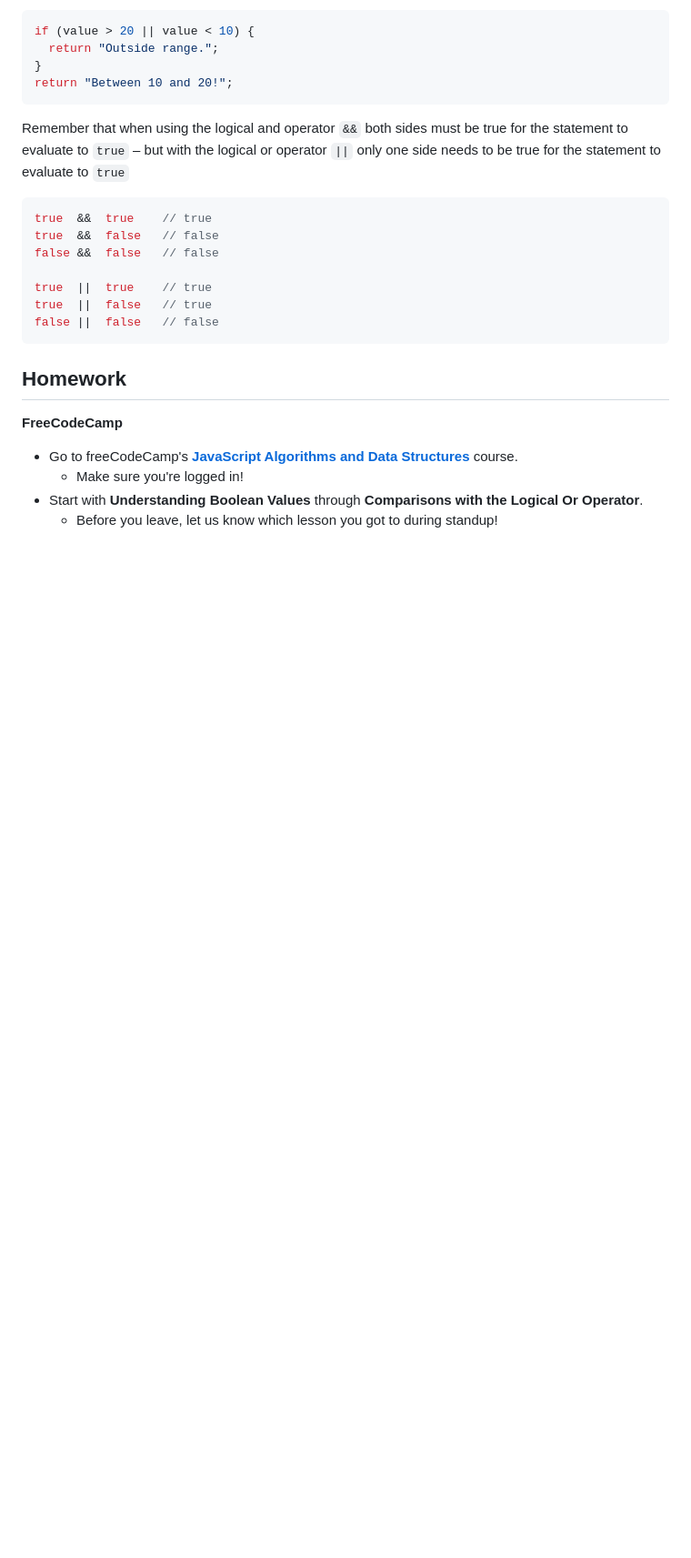
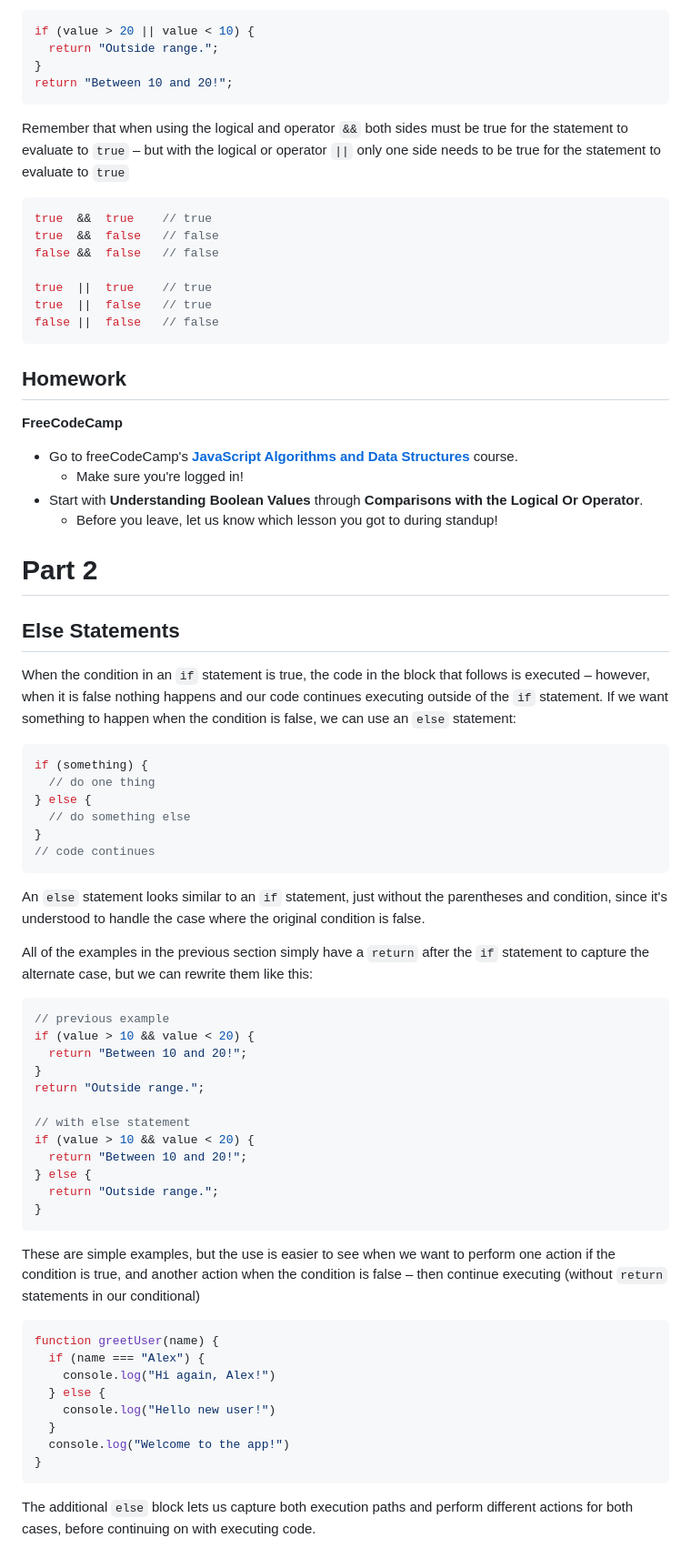
Before and after one commit to k3ntako/High-School-Internship, a Markdown page: 4-javascript/6-conditional-logic.md, the part around one of its changes. Shown at 91% size. Drawn GitHub-style; blank space fills up the shorter version.

Commit message:
Add part 2 on else and else if statements

````diff
--- a/4-javascript/6-conditional-logic.md
+++ b/4-javascript/6-conditional-logic.md
@@ -226,3 +226,45 @@ false ||  false   // false
   - Make sure you're logged in!
 - Start with **Understanding Boolean Values** through **Comparisons with the Logical Or Operator**.
   - Before you leave, let us know which lesson you got to during standup!
+
+# Part 2
+## Else Statements
+When the condition in an `if` statement is true, the code in the block that follows is executed – however, when it is false nothing happens and our code continues executing outside of the `if` statement. If we want something to happen when the condition is false, we can use an `else` statement:
+```js
+if (something) {
+  // do one thing
+} else {
+  // do something else
+}
+// code continues
+```
+An `else` statement looks similar to an `if` statement, just without the parentheses and condition, since it's understood to handle the case where the original condition is false.
+
+All of the examples in the previous section simply have a `return` after the `if` statement to capture the alternate case, but we can rewrite them like this:
+```js
+// previous example
+if (value > 10 && value < 20) {
+  return "Between 10 and 20!";
+}
+return "Outside range.";
+
+// with else statement
+if (value > 10 && value < 20) {
+  return "Between 10 and 20!";
+} else {
+  return "Outside range.";
+}
+```
+These are simple examples, but the use is easier to see when we want to perform one action if the condition is true, and another action when the condition is false – then continue executing (without `return` statements in our conditional)
+```js
+function greetUser(name) {
+  if (name === "Alex") {
+    console.log("Hi again, Alex!")
+  } else {
+    console.log("Hello new user!")
+  }
+  console.log("Welcome to the app!")
+}
+```
+The additional `else` block lets us capture both execution paths and perform different actions for both cases, before continuing on with executing code.
+
````
Also changed, not shown: other parts of 4-javascript/6-conditional-logic.md (+67 -0 lines).
